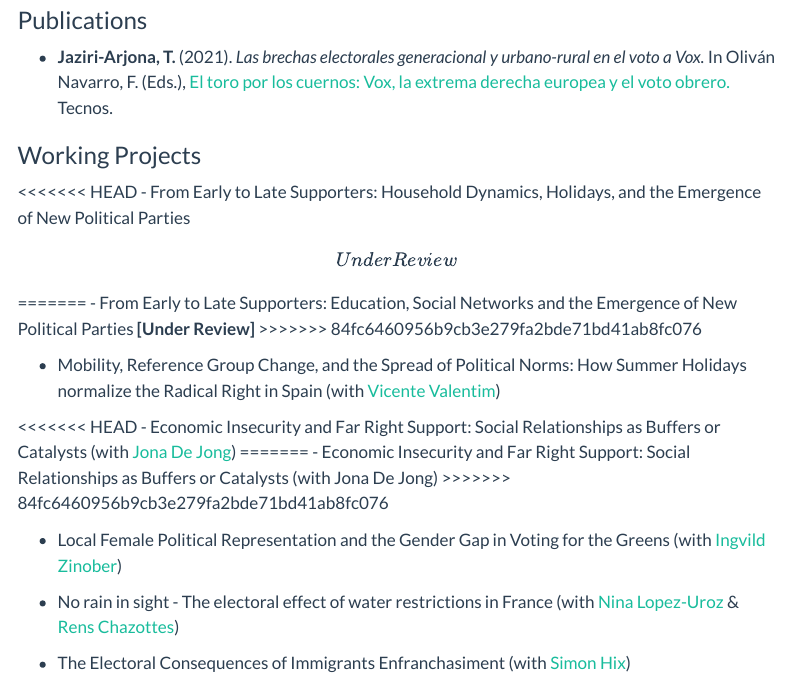
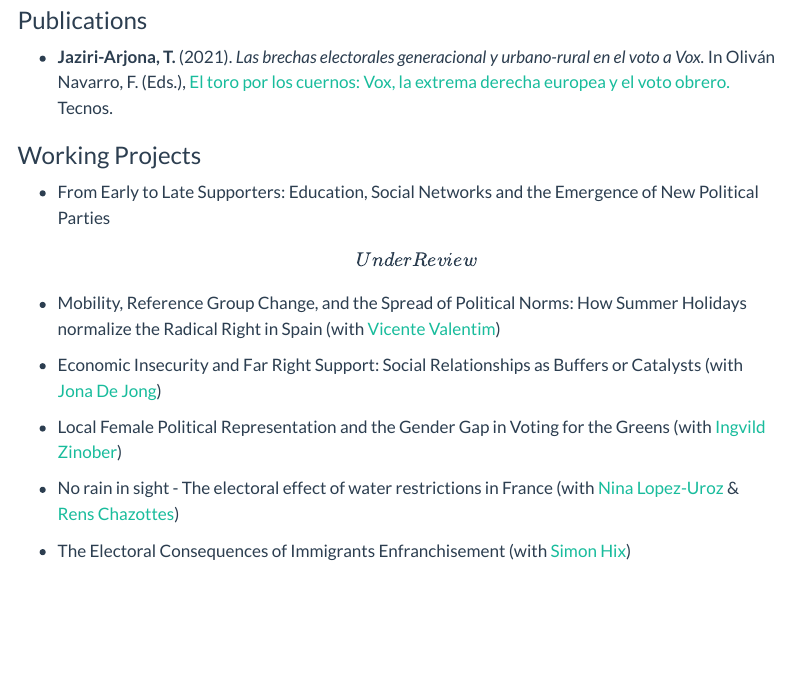
Before and after one commit to tarekjaziriarjona/tarekjaziriarjona.github.io, a Quarto document (research.qmd): the page in a window 1100 px wide, from 80 px down. Rendered offline with R 4.5, knitr and Pandoc in place of Quarto, with nearby package versions; menus at the side of the page are left out.

Commit message:
change research

```diff
--- a/research.qmd
+++ b/research.qmd
@@ -8,22 +8,14 @@ title: "Research"
 
 ### Working Projects
 
-<<<<<<< HEAD
--   From Early to Late Supporters: Household Dynamics, Holidays, and the Emergence of New Political Parties **\[Under Review\]**
-=======
--   From Early to Late Supporters: Education, Social Networks and the Emergence of New Political Parties **[Under Review]**
->>>>>>> 84fc6460956b9cb3e279fa2bde71bd41ab8fc076
+-   From Early to Late Supporters: Education, Social Networks and the Emergence of New Political Parties **\[Under Review\]**
 
 -   Mobility, Reference Group Change, and the Spread of Political Norms: How Summer Holidays normalize the Radical Right in Spain (with [Vicente Valentim](https://www.vicentevalentim.com))
 
-<<<<<<< HEAD
 -   Economic Insecurity and Far Right Support: Social Relationships as Buffers or Catalysts (with [Jona De Jong](https://jonadejong.wordpress.com))
-=======
--   Economic Insecurity and Far Right Support: Social Relationships as Buffers or Catalysts (with Jona De Jong)
->>>>>>> 84fc6460956b9cb3e279fa2bde71bd41ab8fc076
 
 -   Local Female Political Representation and the Gender Gap in Voting for the Greens (with [Ingvild Zinober](https://www.eui.eu/people?id=ingvild-zinober))
 
 -   No rain in sight - The electoral effect of water restrictions in France (with [Nina Lopez-Uroz](https://me.eui.eu/nina-lopez-uroz/) & [Rens Chazottes](https://scholar.google.com/citations?user=hxKSQHoAAAAJ&hl=fr))
 
--   The Electoral Consequences of Immigrants Enfranchasiment (with [Simon Hix](https://simonhix.com))
+-   The Electoral Consequences of Immigrants Enfranchisement (with [Simon Hix](https://simonhix.com))
```
